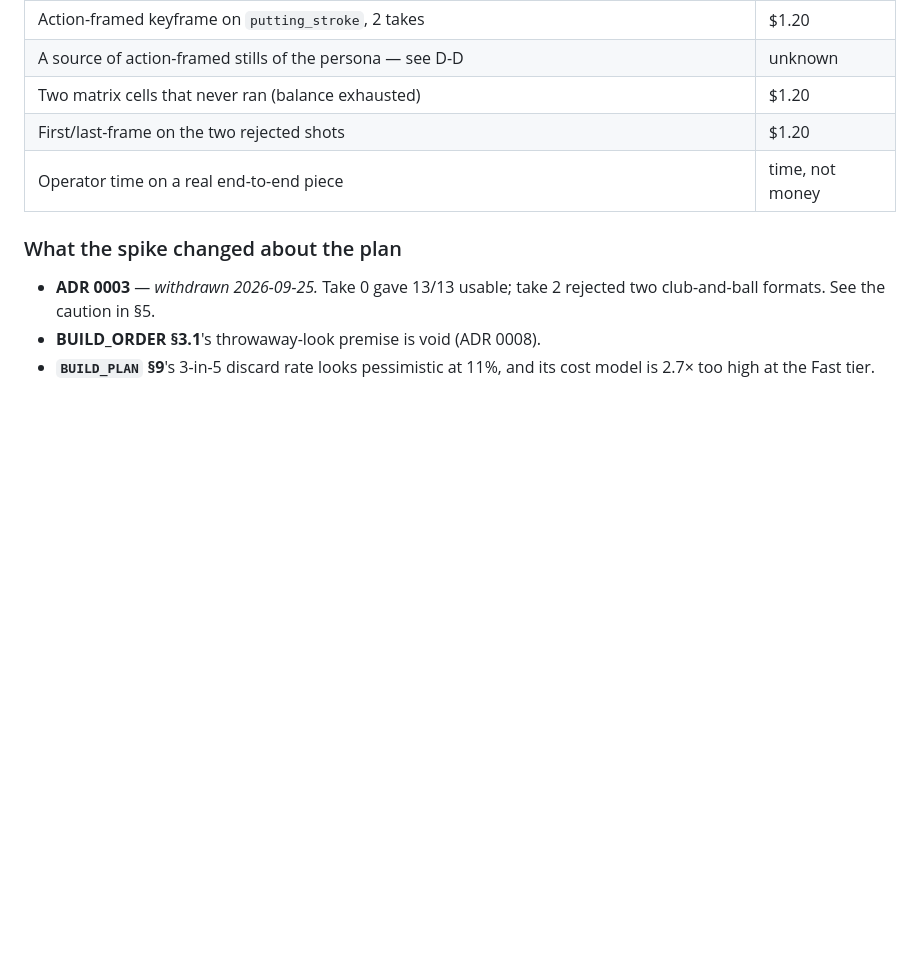
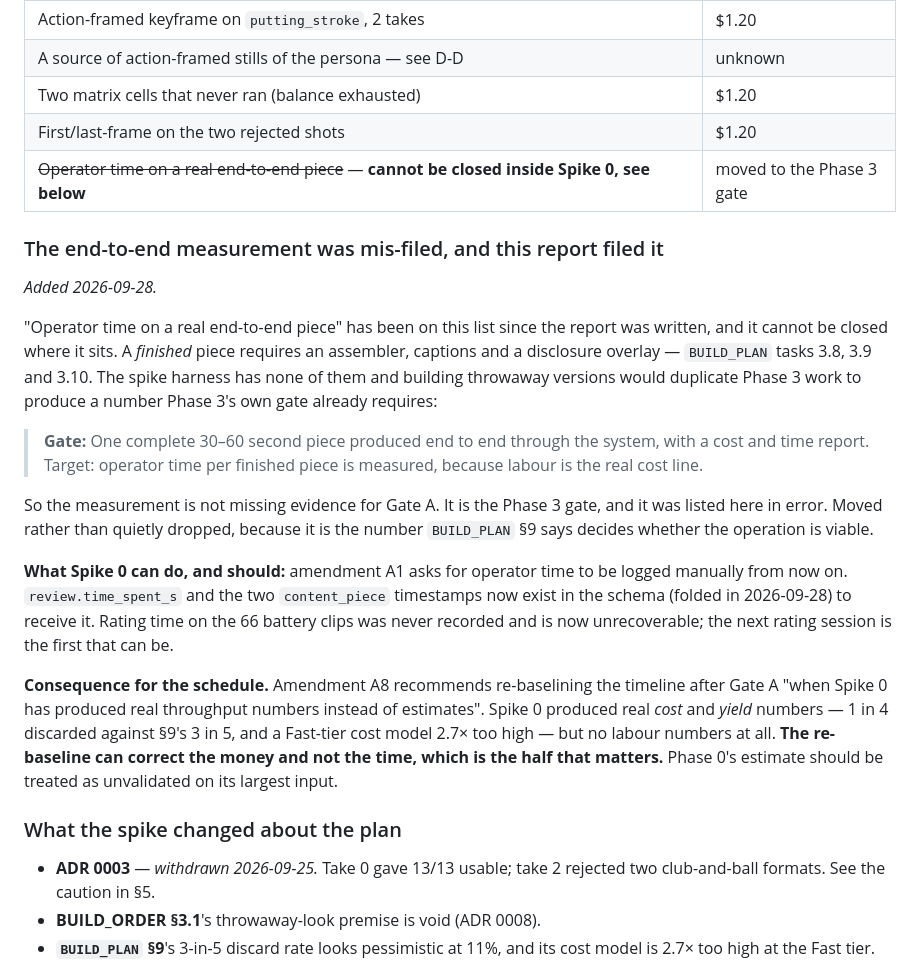
Before and after one commit to LaytonEvo/Socials, a Markdown page: docs/reports/gate-a.md, the part around the change. GitHub-like rendering; blank space fills up the shorter version.

Commit message:
Gate A's last open item cannot be closed inside Spike 0
"Operator time on a real end-to-end piece" has been on the missing-evidence list
since the report was written. A finished piece needs an assembler, captions and a
disclosure overlay — tasks 3.8, 3.9, 3.10 — and the spike harness has none of
them. Building throwaway versions would duplicate Phase 3 work to produce a
number the Phase 3 gate already requires.

So it was mis-filed, not outstanding. Moved to the Phase 3 gate rather than
quietly dropped, because BUILD_PLAN Section 9 says it is the number that decides
whether the operation is viable.

The consequence is worth stating plainly: amendment A8 wants the schedule
re-baselined on real throughput after Gate A, and Spike 0 produced real cost and
yield numbers but no labour numbers at all. The re-baseline can correct the money
and not the time, which is the half that matters. Phase 0's estimate should be
treated as unvalidated on its largest input.

Rating time on the 66 battery clips was never recorded and is unrecoverable. The
schema now has somewhere to put it, so the next rating session is the first that
can.

Co-Authored-By: Claude Opus 5 <noreply@anthropic.com>
Claude-Session: https://claude.ai/code/session_01Rhk6NftNojspJnf573GNr7

```diff
--- a/docs/reports/gate-a.md
+++ b/docs/reports/gate-a.md
@@ -387,7 +387,40 @@ licence question entirely.
 | A source of action-framed stills of the persona — see D-D | unknown |
 | Two matrix cells that never ran (balance exhausted) | $1.20 |
 | First/last-frame on the two rejected shots | $1.20 |
-| Operator time on a real end-to-end piece | time, not money |
+| ~~Operator time on a real end-to-end piece~~ — **cannot be closed inside Spike 0, see below** | moved to the Phase 3 gate |
+
+### The end-to-end measurement was mis-filed, and this report filed it
+
+*Added 2026-09-28.*
+
+"Operator time on a real end-to-end piece" has been on this list since the
+report was written, and it cannot be closed where it sits. A *finished* piece
+requires an assembler, captions and a disclosure overlay — `BUILD_PLAN` tasks
+3.8, 3.9 and 3.10. The spike harness has none of them and building throwaway
+versions would duplicate Phase 3 work to produce a number Phase 3's own gate
+already requires:
+
+> **Gate:** One complete 30–60 second piece produced end to end through the
+> system, with a cost and time report. Target: operator time per finished piece
+> is measured, because labour is the real cost line.
+
+So the measurement is not missing evidence for Gate A. It is the Phase 3 gate,
+and it was listed here in error. Moved rather than quietly dropped, because it
+is the number `BUILD_PLAN` §9 says decides whether the operation is viable.
+
+**What Spike 0 can do, and should:** amendment A1 asks for operator time to be
+logged manually from now on. `review.time_spent_s` and the two `content_piece`
+timestamps now exist in the schema (folded in 2026-09-28) to receive it. Rating
+time on the 66 battery clips was never recorded and is now unrecoverable; the
+next rating session is the first that can be.
+
+**Consequence for the schedule.** Amendment A8 recommends re-baselining the
+timeline after Gate A "when Spike 0 has produced real throughput numbers instead
+of estimates". Spike 0 produced real *cost* and *yield* numbers — 1 in 4
+discarded against §9's 3 in 5, and a Fast-tier cost model 2.7× too high — but no
+labour numbers at all. **The re-baseline can correct the money and not the time,
+which is the half that matters.** Phase 0's estimate should be treated as
+unvalidated on its largest input.
 
 ### What the spike changed about the plan
 
```
